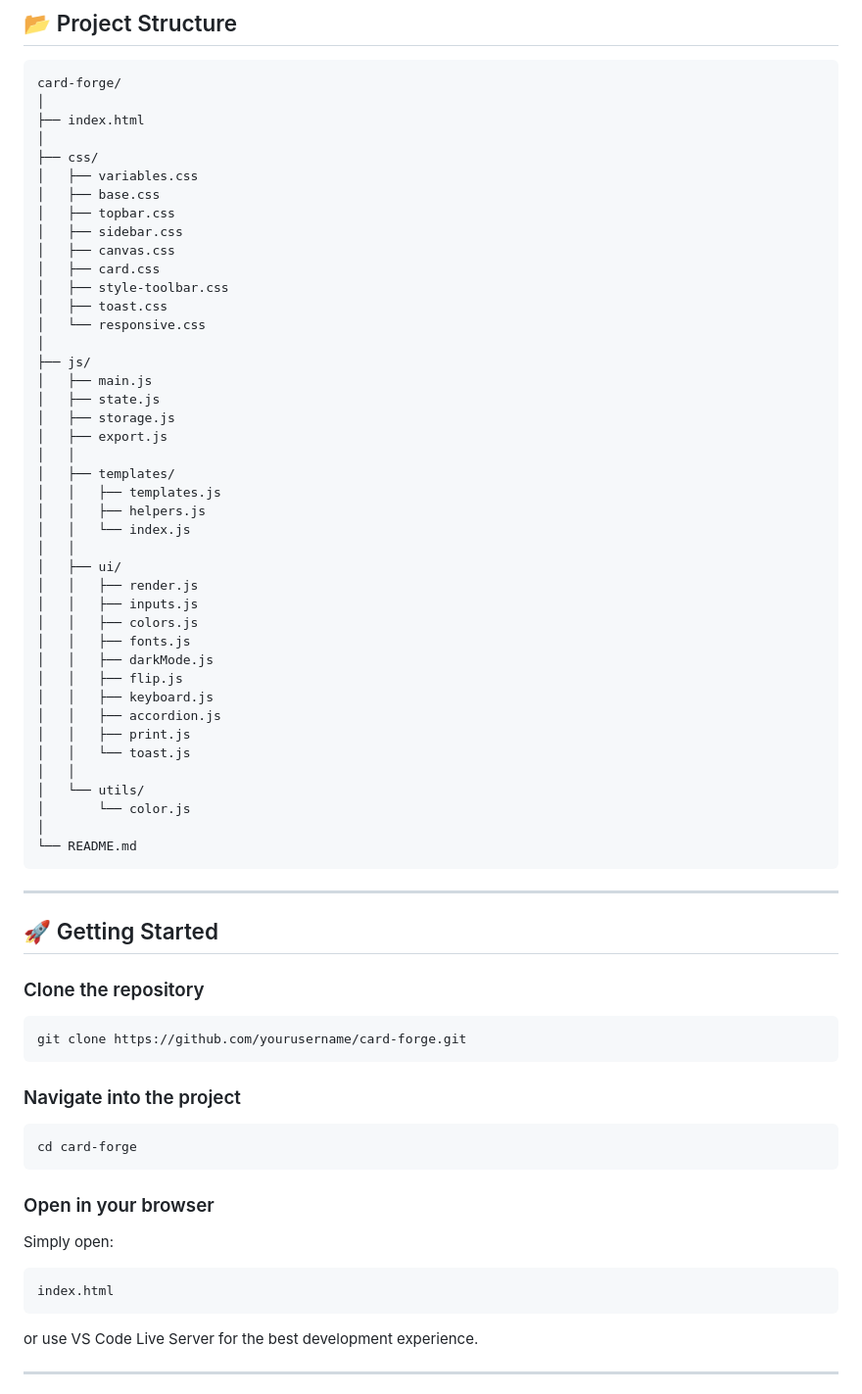
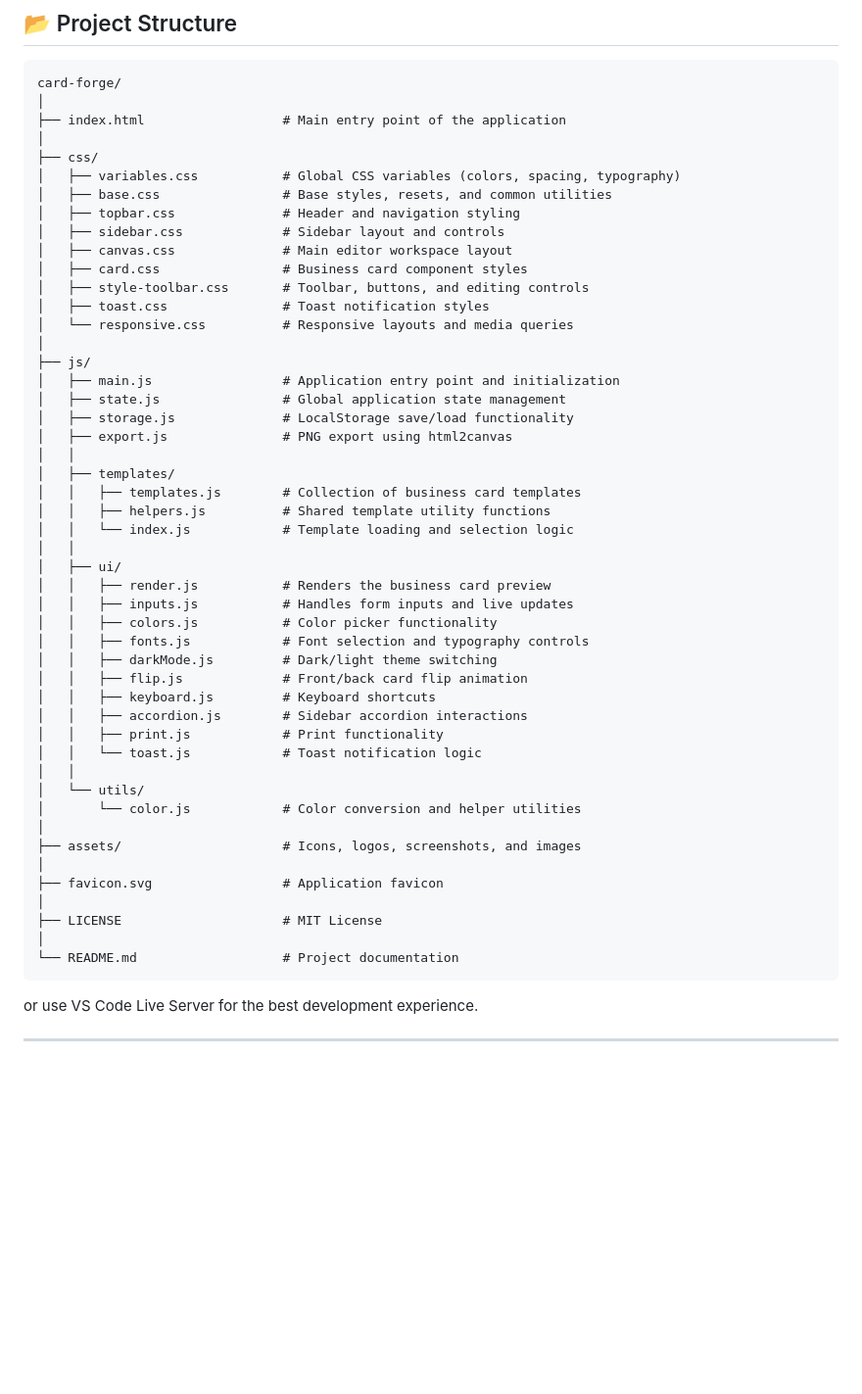
Before and after one commit to armanpreet-singh/Card-Forge-Studio, a Markdown page: README.md, the part around the change. Shown at 98% size. Rendered like a GitHub page; blank space fills up the shorter version.

````diff
--- a/README.md
+++ b/README.md
@@ -64,72 +64,53 @@ Browse from 20 professionally designed business card templates to quickly create
 ```text
 card-forge/
 │
-├── index.html
+├── index.html                  # Main entry point of the application
 │
 ├── css/
-│   ├── variables.css
-│   ├── base.css
-│   ├── topbar.css
-│   ├── sidebar.css
-│   ├── canvas.css
-│   ├── card.css
-│   ├── style-toolbar.css
-│   ├── toast.css
-│   └── responsive.css
+│   ├── variables.css           # Global CSS variables (colors, spacing, typography)
+│   ├── base.css                # Base styles, resets, and common utilities
+│   ├── topbar.css              # Header and navigation styling
+│   ├── sidebar.css             # Sidebar layout and controls
+│   ├── canvas.css              # Main editor workspace layout
+│   ├── card.css                # Business card component styles
+│   ├── style-toolbar.css       # Toolbar, buttons, and editing controls
+│   ├── toast.css               # Toast notification styles
+│   └── responsive.css          # Responsive layouts and media queries
 │
 ├── js/
-│   ├── main.js
-│   ├── state.js
-│   ├── storage.js
-│   ├── export.js
+│   ├── main.js                 # Application entry point and initialization
+│   ├── state.js                # Global application state management
+│   ├── storage.js              # LocalStorage save/load functionality
+│   ├── export.js               # PNG export using html2canvas
 │   │
 │   ├── templates/
-│   │   ├── templates.js
-│   │   ├── helpers.js
-│   │   └── index.js
+│   │   ├── templates.js        # Collection of business card templates
+│   │   ├── helpers.js          # Shared template utility functions
+│   │   └── index.js            # Template loading and selection logic
 │   │
 │   ├── ui/
-│   │   ├── render.js
-│   │   ├── inputs.js
-│   │   ├── colors.js
-│   │   ├── fonts.js
-│   │   ├── darkMode.js
-│   │   ├── flip.js
-│   │   ├── keyboard.js
-│   │   ├── accordion.js
-│   │   ├── print.js
-│   │   └── toast.js
+│   │   ├── render.js           # Renders the business card preview
+│   │   ├── inputs.js           # Handles form inputs and live updates
+│   │   ├── colors.js           # Color picker functionality
+│   │   ├── fonts.js            # Font selection and typography controls
+│   │   ├── darkMode.js         # Dark/light theme switching
+│   │   ├── flip.js             # Front/back card flip animation
+│   │   ├── keyboard.js         # Keyboard shortcuts
+│   │   ├── accordion.js        # Sidebar accordion interactions
+│   │   ├── print.js            # Print functionality
+│   │   └── toast.js            # Toast notification logic
 │   │
 │   └── utils/
-│       └── color.js
+│       └── color.js            # Color conversion and helper utilities
 │
-└── README.md
+├── assets/                     # Icons, logos, screenshots, and images
+│
+├── favicon.svg                 # Application favicon
+│
+├── LICENSE                     # MIT License
+│
+└── README.md                   # Project documentation
 ```
-
----
-
-## 🚀 Getting Started
-
-### Clone the repository
-
-```bash
-git clone https://github.com/yourusername/card-forge.git
-```
-
-### Navigate into the project
-
-```bash
-cd card-forge
-```
-
-### Open in your browser
-
-Simply open:
-
-```text
-index.html
-```
-
 or use VS Code Live Server for the best development experience.
 
 ---
````
